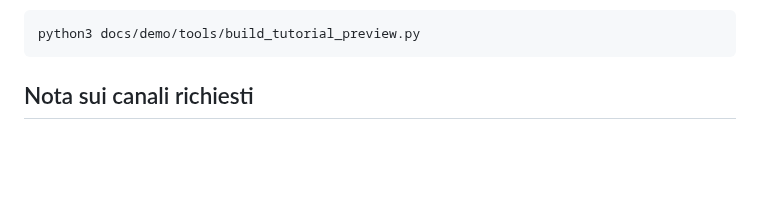
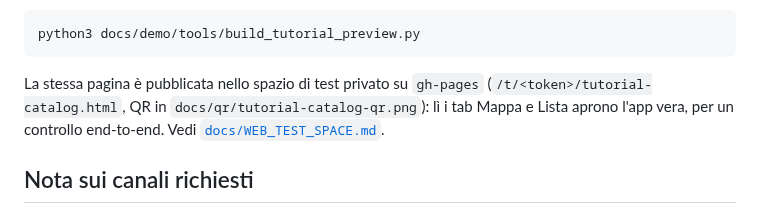
Before and after one commit to OigreSergio/Parkour_NoToTFamily, a Markdown page: docs/TUTORIAL_CATALOG.md, the part around the change. GitHub-like rendering; blank space fills up the shorter version.

````diff
--- a/docs/TUTORIAL_CATALOG.md
+++ b/docs/TUTORIAL_CATALOG.md
@@ -16,6 +16,11 @@ rigenera dal seed con:
 ```sh
 python3 docs/demo/tools/build_tutorial_preview.py
 ```
+
+La stessa pagina è pubblicata nello spazio di test privato su `gh-pages`
+(`/t/<token>/tutorial-catalog.html`, QR in `docs/qr/tutorial-catalog-qr.png`):
+lì i tab Mappa e Lista aprono l'app vera, per un controllo end-to-end. Vedi
+[`docs/WEB_TEST_SPACE.md`](WEB_TEST_SPACE.md).
 
 ## Nota sui canali richiesti
 
````
Also changed, not shown: docs/WEB_TEST_SPACE.md (+28 -0 lines), docs/qr/README.md (+5 -0 lines), docs/qr/tutorial-catalog-qr.png (added), 3 other files.
